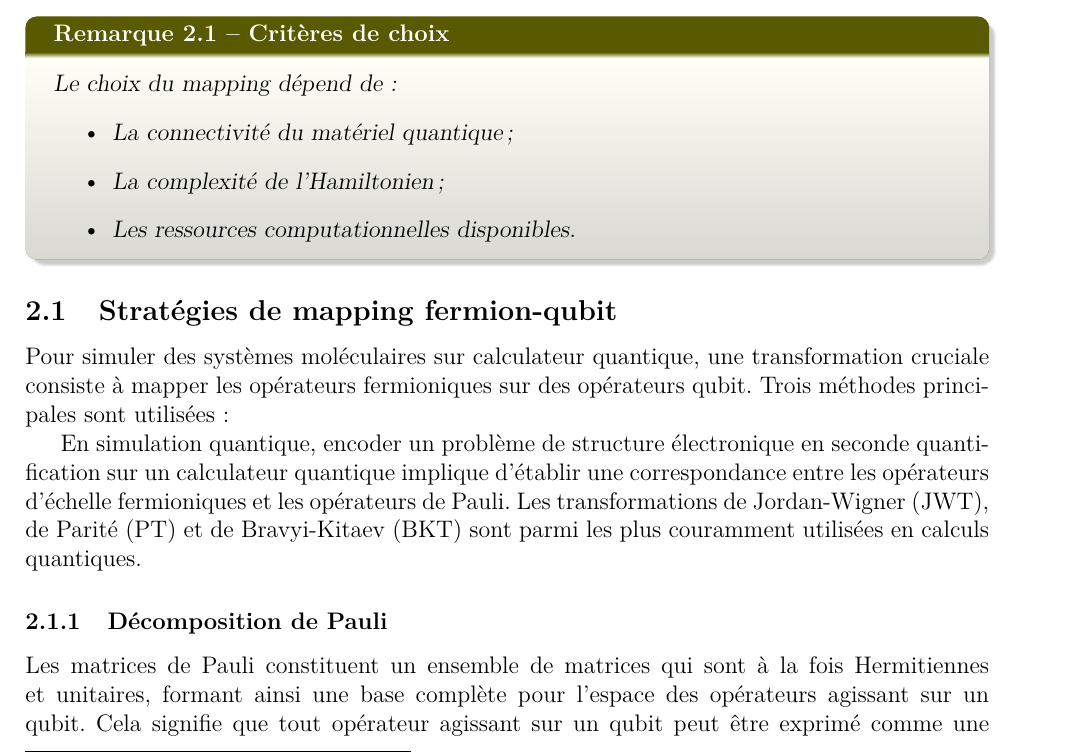
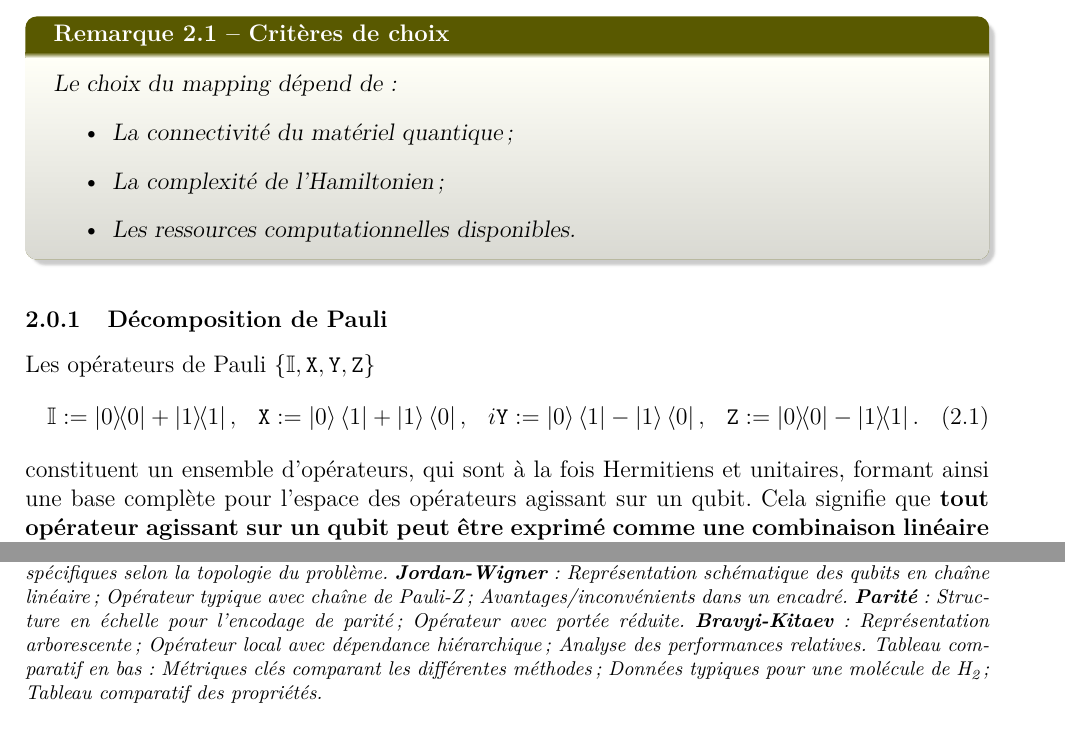
Before and after one commit to NanaEngo/PHY4268_Tutoriels_2024, a LaTeX document (PHY4248_ CM3_Qubit Hamiltonian_ 250418.tex): part of page 8 of 15 before the commit and two parts of pages 8 and 14 of 15 after it, the two joined at a grey line, cut so that both start at the same text. Compiled offline with pdfLaTeX.

Commit message:
txs auto checkin

```diff
--- a/PHY4248_ CM3_Qubit Hamiltonian_ 250418.tex
+++ b/PHY4248_ CM3_Qubit Hamiltonian_ 250418.tex
@@ -383,32 +383,23 @@
 \end{itemize}
 \end{remark}
 
-\subsection{Stratégies de mapping fermion-qubit}
-\label{subsec:mapping_strategies}
-
-Pour simuler des systèmes moléculaires sur calculateur quantique, une transformation cruciale consiste à mapper les opérateurs fermioniques sur des opérateurs qubit. Trois méthodes principales sont utilisées :
-
 \begin{figure}[ht]
     \centering
     \includegraphics[width=0.9\textwidth]{mapping_strategies.pdf}
-    \caption{Comparaison des différentes stratégies de mapping. Chaque approche présente des avantages spécifiques selon la topologie du problème.}
+    \caption{Comparaison des différentes stratégies de mapping. Chaque approche présente des avantages spécifiques selon la topologie du problème. \textbf{Jordan-Wigner} : Représentation schématique des qubits en chaîne linéaire ; Opérateur typique avec chaîne de Pauli-Z; Avantages/inconvénients dans un encadré. \textbf{Parité} : Structure en échelle pour l'encodage de parité; Opérateur avec portée réduite. \textbf{Bravyi-Kitaev} : Représentation arborescente; Opérateur local avec dépendance hiérarchique; Analyse des performances relatives. Tableau comparatif en bas : Métriques clés comparant les différentes méthodes; Données typiques pour une molécule de \ch{H2}; Tableau comparatif des propriétés.}
     \label{fig:mapping_strategies}
 \end{figure}
 
-
-En simulation quantique, encoder un problème de structure électronique en seconde quantification sur un calculateur quantique implique d'établir une correspondance entre les opérateurs d'échelle fermioniques et les opérateurs de Pauli. Les transformations de Jordan-Wigner (JWT), de Parité (PT) et de Bravyi-Kitaev (BKT) sont parmi les plus couramment utilisées en calculs quantiques.
 \subsubsection{Décomposition de Pauli}
 
-Les matrices de Pauli constituent un ensemble de matrices qui sont à la fois Hermitiennes et unitaires, formant ainsi une base complète pour l'espace des opérateurs agissant sur un qubit. Cela signifie que tout opérateur agissant sur un qubit peut être exprimé comme une combinaison linéaire des matrices de Pauli. Cette propriété est essentielle pour la simulation quantique, car elle permet de décomposer l'Hamiltonien électronique en termes d'opérateurs simples qui peuvent être implémentés sur les qubits.
-
-Comme $\{\mathbb{I}, \mathtt{X}, \mathtt{Y}, \mathtt{Z}\}$,
+Les opérateurs de Pauli $\{\mathbb{I}, \mathtt{X}, \mathtt{Y}, \mathtt{Z}\}$
 \begin{align}\label{eq:pauli_matrices}
 & \mathbb{I} := \op{0} + \op{1},
 && \mathtt{X} := \ket{0}\bra{1} + \ket{1}\bra{0},
 && i \mathtt{Y} := \ket{0}\bra{1} - \ket{1}\bra{0},
 & \mathtt{Z} := \op{0} - \op{1}.
 \end{align}
- forme une base complète pour tout opérateur Hermitien 1- ou multi-qubit, l'ingrédient clé des algorithmes variationnels est de décomposer l'Hamiltonien électronique en termes de produits des matrices de Pauli :
+constituent un ensemble d'opérateurs, qui sont à la fois Hermitiens et unitaires, formant ainsi une base complète pour l'espace des opérateurs agissant sur un qubit. Cela signifie que \textbf{tout opérateur agissant sur un qubit peut être exprimé comme une combinaison linéaire des matrices de Pauli}. Cette propriété est essentielle pour la simulation quantique, car elle permet de décomposer l'Hamiltonien électronique en termes de produits des opérateurs de Pauli :
 \begin{equation}\label{eq:pauli_decomposition}
 \mathtt{P}_j = \mathtt{X}_{M-1}^j \otimes \mathtt{X}_{M-2}^j \otimes \mathtt{X}_k^j \otimes \dots \otimes \mathtt{X}_0^j = \bigotimes_{i=0}^{M-1} \mathtt{X}_i^j,
 \end{equation}
```
Also changed, not shown: PHY4248_ CM3_Qubit Hamiltonian_ 250418.tex (2 more changed lines).
